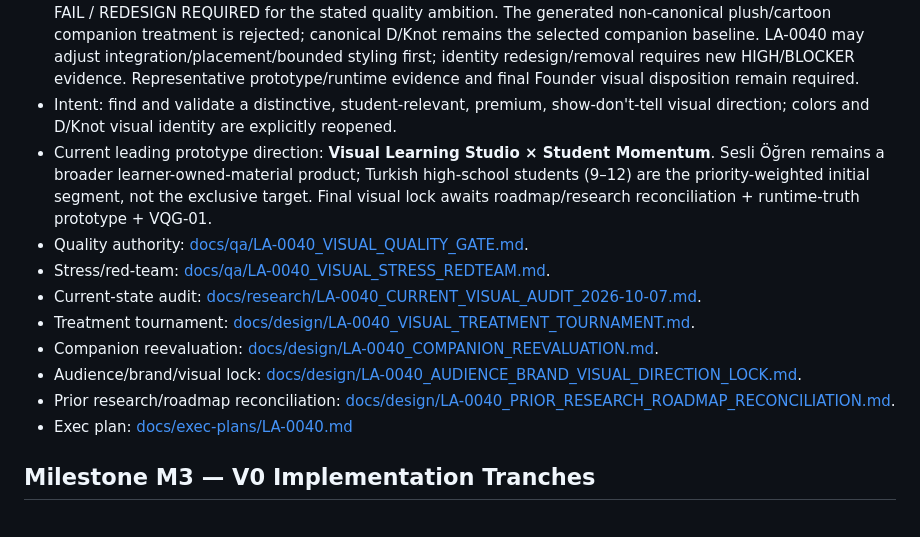
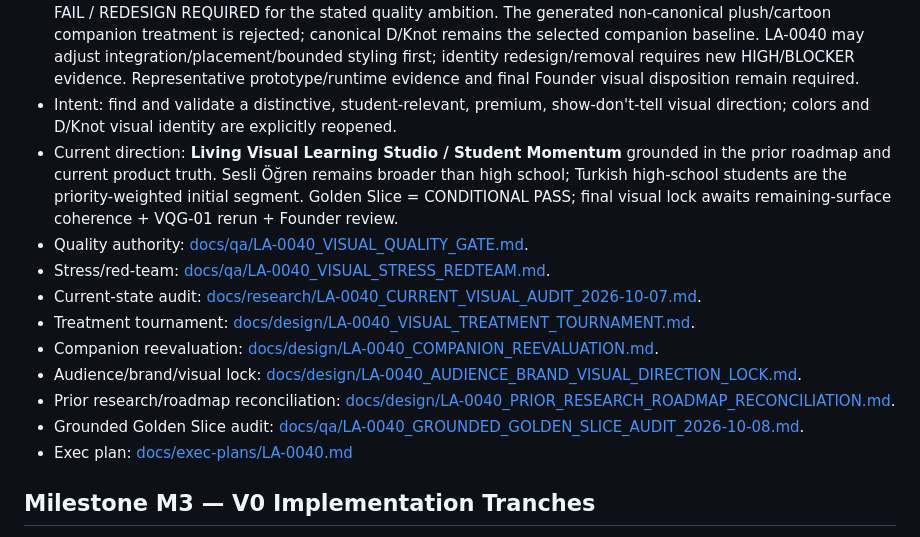
Before and after one commit to Jay-prodesign/sesli-ogren, a Markdown page: TASKS.md, the part around the change. GitHub-like rendering.

Commit message:
docs: advance LA-0040 after grounded slice pass

```diff
--- a/TASKS.md
+++ b/TASKS.md
@@ -393,7 +393,7 @@ Next unallocated ID: **LA-0041**.
 - Executor: ChatGPT (research/audit/spec; reversible prototyping after treatment admission)
 - Verification: current-state audit, VQG-01, treatment tournament, companion reevaluation and Round-0 visual stress/red-team are present. Founder locked the primary audience to Turkish high-school students (9–12) and selected Visual Learning Studio × Student Momentum at concept level. Current LA-0039 treatment remains FAIL / REDESIGN REQUIRED for the stated quality ambition. The generated non-canonical plush/cartoon companion treatment is rejected; canonical D/Knot remains the selected companion baseline. LA-0040 may adjust integration/placement/bounded styling first; identity redesign/removal requires new HIGH/BLOCKER evidence. Representative prototype/runtime evidence and final Founder visual disposition remain required.
 - Intent: find and validate a distinctive, student-relevant, premium, show-don't-tell visual direction; colors and D/Knot visual identity are explicitly reopened.
-- Current leading prototype direction: **Visual Learning Studio × Student Momentum**. Sesli Öğren remains a broader learner-owned-material product; Turkish high-school students (9–12) are the priority-weighted initial segment, not the exclusive target. Final visual lock awaits roadmap/research reconciliation + runtime-truth prototype + VQG-01.
+- Current direction: **Living Visual Learning Studio / Student Momentum** grounded in the prior roadmap and current product truth. Sesli Öğren remains broader than high school; Turkish high-school students are the priority-weighted initial segment. Golden Slice = CONDITIONAL PASS; final visual lock awaits remaining-surface coherence + VQG-01 rerun + Founder review.
 - Quality authority: [docs/qa/LA-0040_VISUAL_QUALITY_GATE.md](docs/qa/LA-0040_VISUAL_QUALITY_GATE.md).
 - Stress/red-team: [docs/qa/LA-0040_VISUAL_STRESS_REDTEAM.md](docs/qa/LA-0040_VISUAL_STRESS_REDTEAM.md).
 - Current-state audit: [docs/research/LA-0040_CURRENT_VISUAL_AUDIT_2026-10-07.md](docs/research/LA-0040_CURRENT_VISUAL_AUDIT_2026-10-07.md).
@@ -401,6 +401,7 @@ Next unallocated ID: **LA-0041**.
 - Companion reevaluation: [docs/design/LA-0040_COMPANION_REEVALUATION.md](docs/design/LA-0040_COMPANION_REEVALUATION.md).
 - Audience/brand/visual lock: [docs/design/LA-0040_AUDIENCE_BRAND_VISUAL_DIRECTION_LOCK.md](docs/design/LA-0040_AUDIENCE_BRAND_VISUAL_DIRECTION_LOCK.md).
 - Prior research/roadmap reconciliation: [docs/design/LA-0040_PRIOR_RESEARCH_ROADMAP_RECONCILIATION.md](docs/design/LA-0040_PRIOR_RESEARCH_ROADMAP_RECONCILIATION.md).
+- Grounded Golden Slice audit: [docs/qa/LA-0040_GROUNDED_GOLDEN_SLICE_AUDIT_2026-10-08.md](docs/qa/LA-0040_GROUNDED_GOLDEN_SLICE_AUDIT_2026-10-08.md).
 - Exec plan: [docs/exec-plans/LA-0040.md](docs/exec-plans/LA-0040.md)
 
 
```
